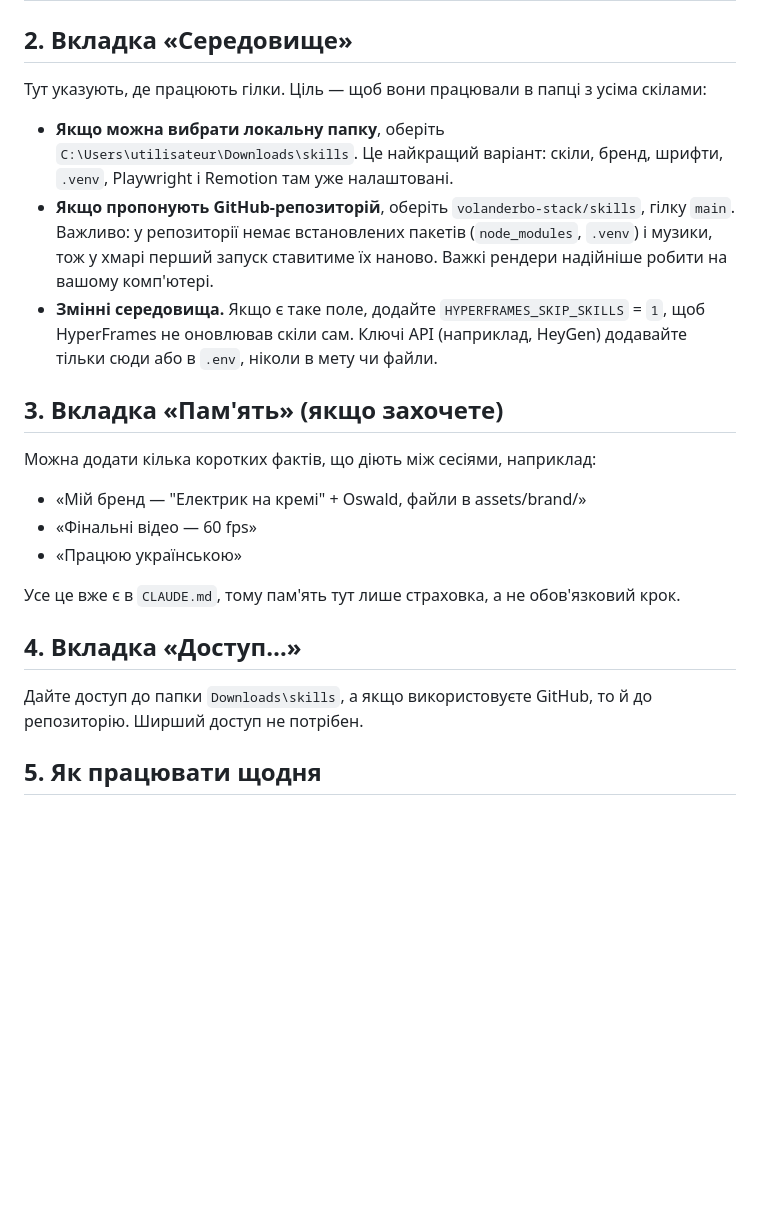
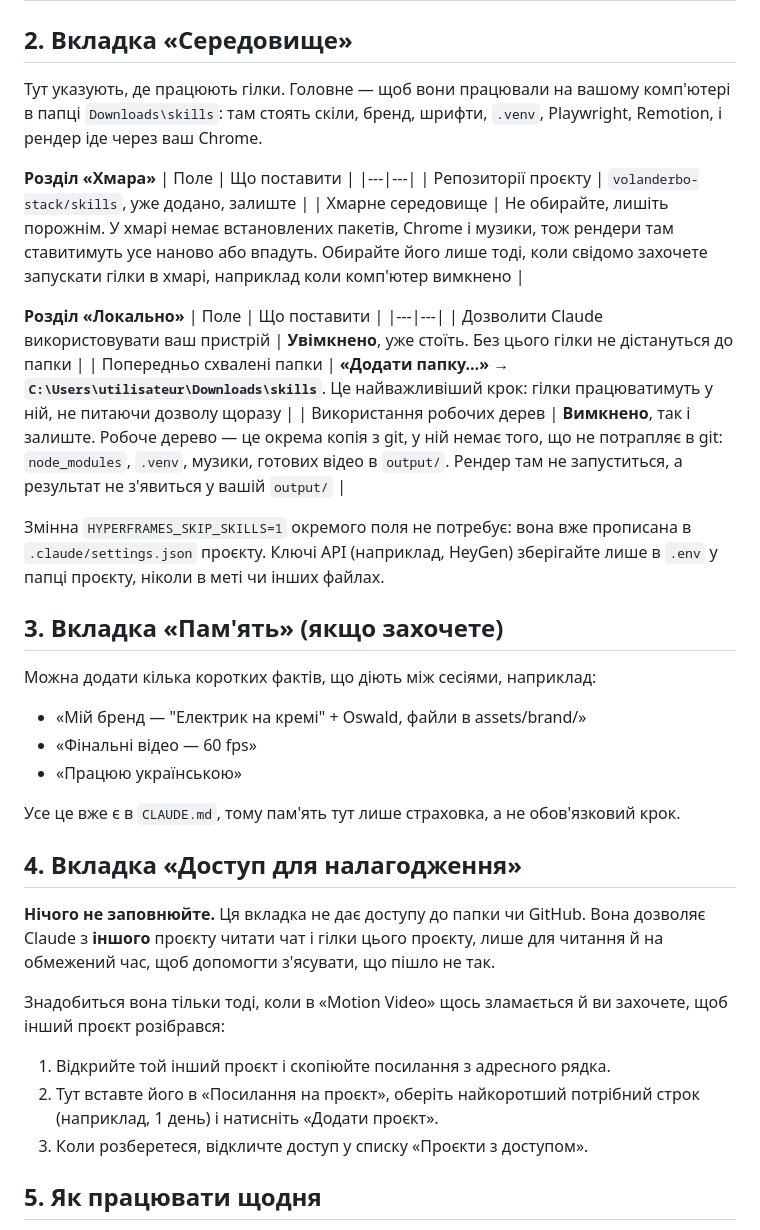
Before and after one commit to volanderbo-stack/skills, a Markdown page: налаштування-motion-video/ЯК-НАЛАШТУВАТИ.md, the part around the change. Rendered like a GitHub page; blank space fills up the shorter version.

Commit message:
Інструкція проєкту: вкладки «Середовище» і «Доступ для налагодження»
- Середовище: репозиторій лишити, хмарне середовище не обирати,
  схвалити папку Downloads\skills, робочі дерева вимкнути
- Доступ для налагодження: не заповнювати, лише для розбору збоїв

Co-Authored-By: Claude Opus 5.5 <noreply@anthropic.com>

```diff
--- a/налаштування-motion-video/ЯК-НАЛАШТУВАТИ.md
+++ b/налаштування-motion-video/ЯК-НАЛАШТУВАТИ.md
@@ -15,10 +15,22 @@
 | **Автоматично продовжувати після скидання лімітів** | **Увімкнено**. Рендер і довгі ролики не обірвуться посеред роботи |
 
 ## 2. Вкладка «Середовище»
-Тут указують, де працюють гілки. Ціль — щоб вони працювали в папці з усіма скілами:
-- **Якщо можна вибрати локальну папку**, оберіть `C:\Users\utilisateur\Downloads\skills`. Це найкращий варіант: скіли, бренд, шрифти, `.venv`, Playwright і Remotion там уже налаштовані.
-- **Якщо пропонують GitHub-репозиторій**, оберіть `volanderbo-stack/skills`, гілку `main`. Важливо: у репозиторії немає встановлених пакетів (`node_modules`, `.venv`) і музики, тож у хмарі перший запуск ставитиме їх наново. Важкі рендери надійніше робити на вашому комп'ютері.
-- **Змінні середовища.** Якщо є таке поле, додайте `HYPERFRAMES_SKIP_SKILLS` = `1`, щоб HyperFrames не оновлював скіли сам. Ключі API (наприклад, HeyGen) додавайте тільки сюди або в `.env`, ніколи в мету чи файли.
+Тут указують, де працюють гілки. Головне — щоб вони працювали на вашому комп'ютері в папці `Downloads\skills`: там стоять скіли, бренд, шрифти, `.venv`, Playwright, Remotion, і рендер іде через ваш Chrome.
+
+**Розділ «Хмара»**
+| Поле | Що поставити |
+|---|---|
+| Репозиторії проєкту | `volanderbo-stack/skills`, уже додано, залиште |
+| Хмарне середовище | Не обирайте, лишіть порожнім. У хмарі немає встановлених пакетів, Chrome і музики, тож рендери там ставитимуть усе наново або впадуть. Обирайте його лише тоді, коли свідомо захочете запускати гілки в хмарі, наприклад коли комп'ютер вимкнено |
+
+**Розділ «Локально»**
+| Поле | Що поставити |
+|---|---|
+| Дозволити Claude використовувати ваш пристрій | **Увімкнено**, уже стоїть. Без цього гілки не дістануться до папки |
+| Попередньо схвалені папки | **«Додати папку…» → `C:\Users\utilisateur\Downloads\skills`**. Це найважливіший крок: гілки працюватимуть у ній, не питаючи дозволу щоразу |
+| Використання робочих дерев | **Вимкнено**, так і залиште. Робоче дерево — це окрема копія з git, у ній немає того, що не потрапляє в git: `node_modules`, `.venv`, музики, готових відео в `output/`. Рендер там не запуститься, а результат не з'явиться у вашій `output/` |
+
+Змінна `HYPERFRAMES_SKIP_SKILLS=1` окремого поля не потребує: вона вже прописана в `.claude/settings.json` проєкту. Ключі API (наприклад, HeyGen) зберігайте лише в `.env` у папці проєкту, ніколи в меті чи інших файлах.
 
 ## 3. Вкладка «Пам'ять» (якщо захочете)
 Можна додати кілька коротких фактів, що діють між сесіями, наприклад:
@@ -28,8 +40,13 @@
 
 Усе це вже є в `CLAUDE.md`, тому пам'ять тут лише страховка, а не обов'язковий крок.
 
-## 4. Вкладка «Доступ…»
-Дайте доступ до папки `Downloads\skills`, а якщо використовуєте GitHub, то й до репозиторію. Ширший доступ не потрібен.
+## 4. Вкладка «Доступ для налагодження»
+**Нічого не заповнюйте.** Ця вкладка не дає доступу до папки чи GitHub. Вона дозволяє Claude з **іншого** проєкту читати чат і гілки цього проєкту, лише для читання й на обмежений час, щоб допомогти з'ясувати, що пішло не так.
+
+Знадобиться вона тільки тоді, коли в «Motion Video» щось зламається й ви захочете, щоб інший проєкт розібрався:
+1. Відкрийте той інший проєкт і скопіюйте посилання з адресного рядка.
+2. Тут вставте його в «Посилання на проєкт», оберіть найкоротший потрібний строк (наприклад, 1 день) і натисніть «Додати проєкт».
+3. Коли розберетеся, відкличте доступ у списку «Проєкти з доступом».
 
 ## 5. Як працювати щодня
 1. Покладіть матеріали в `assets/` (відео, фото, транскрипт `.srt`), бренд уже лежить у `assets/brand/`.
```
